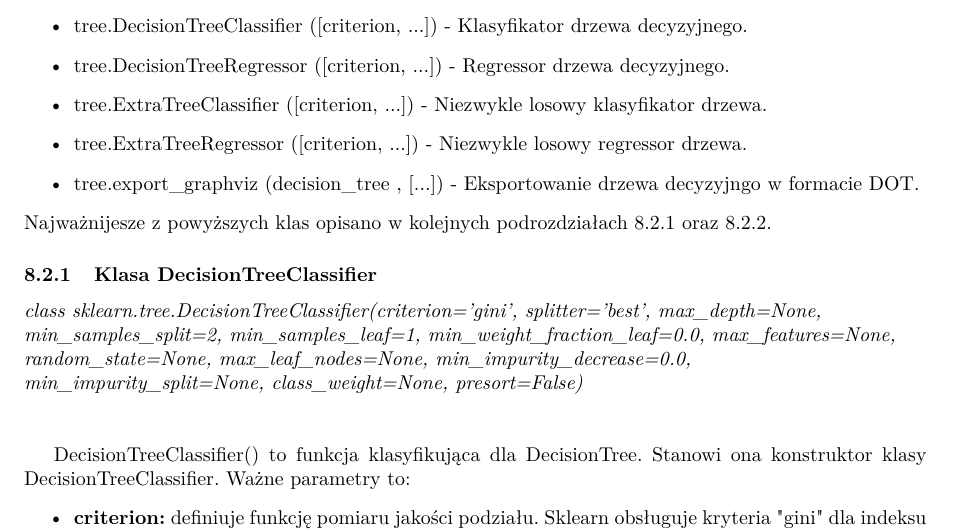
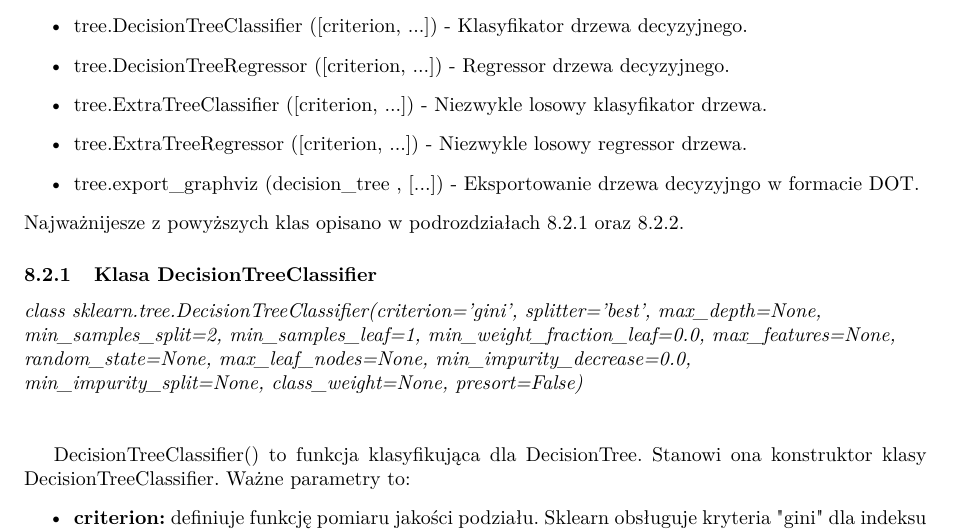
Before and after one commit to adambajguz/Projekt-SI, a LaTeX document (Sprawozdanie/Projekt.tex): part of page 8 of 10, cut so that both start at the same text. Compiled offline with pdfLaTeX.

Commit message:
Drobne zmiany #2

```diff
--- a/Sprawozdanie/Projekt.tex
+++ b/Sprawozdanie/Projekt.tex
@@ -196,7 +196,7 @@
 	\item tree.ExtraTreeRegressor ([criterion, ...]) - Niezwykle losowy regressor drzewa.
 	\item tree.export\_graphviz (decision\_tree , [...]) - Eksportowanie drzewa decyzyjngo w formacie DOT.
 \end{itemize}
-Najważnijesze z powyższych klas opisano w kolejnych podrozdziałach \ref{subsub:DecisionTreeClassifier} oraz \ref{subsub:DecisionTreeRegressor}.
+Najważnijesze z powyższych klas opisano w podrozdziałach \ref{subsub:DecisionTreeClassifier} oraz \ref{subsub:DecisionTreeRegressor}.
 
 \subsubsection{Klasa DecisionTreeClassifier}
 \label{subsub:DecisionTreeClassifier}
```
Also changed, not shown: Sprawozdanie/Projekt.pdf.
